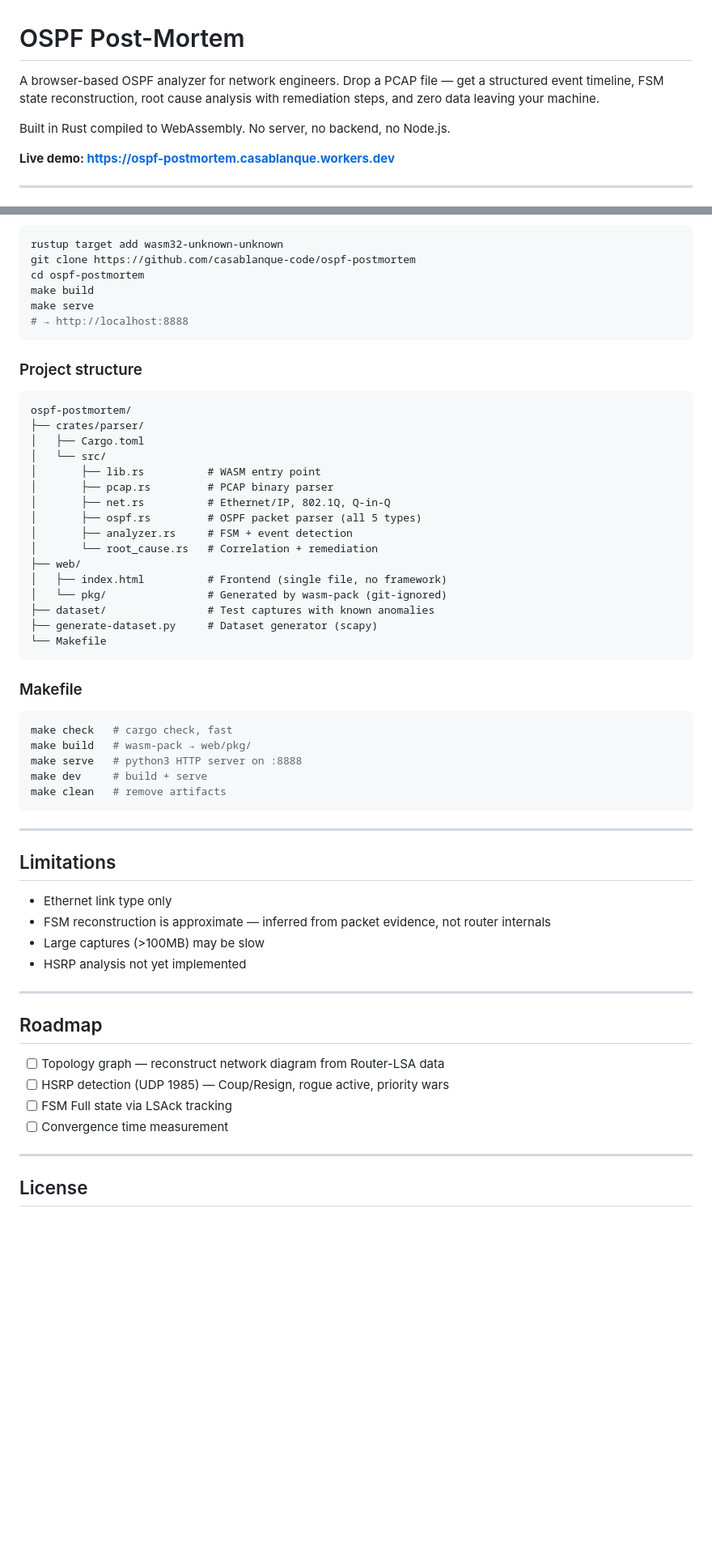
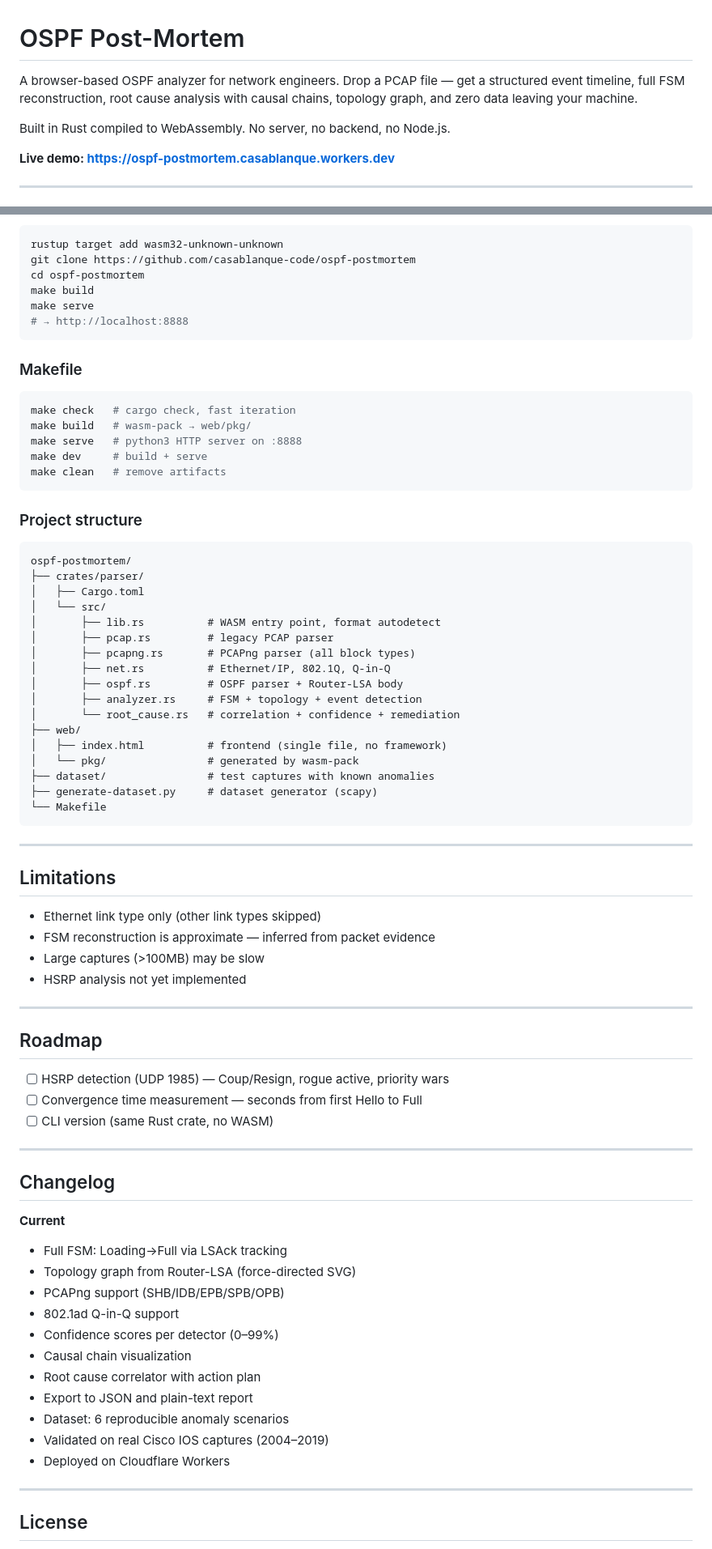
Before and after one commit to casablanque-code/ospf-postmortem, a Markdown page: README.md, 2 parts joined by grey strips. Shown at 81% size. Rendered like a GitHub page; blank space fills up the shorter version.

````diff
--- a/README.md
+++ b/README.md
@@ -1,9 +1,8 @@
 # OSPF Post-Mortem
 
-A browser-based OSPF analyzer for network engineers. Drop a PCAP file — get a structured event timeline, FSM state reconstruction, root cause analysis with remediation steps, and zero data leaving your machine.
+A browser-based OSPF analyzer for network engineers. Drop a PCAP file — get a structured event timeline, full FSM reconstruction, root cause analysis with causal chains, topology graph, and zero data leaving your machine.
 
 Built in Rust compiled to WebAssembly. No server, no backend, no Node.js.
-
 
 **Live demo: https://ospf-postmortem.casablanque.workers.dev**
 
@@ -151,6 +163,16 @@ make serve
 # → http://localhost:8888
 ```
 
+### Makefile
+
+```bash
+make check   # cargo check, fast iteration
+make build   # wasm-pack → web/pkg/
+make serve   # python3 HTTP server on :8888
+make dev     # build + serve
+make clean   # remove artifacts
+```
+
 ### Project structure
 
 ```
@@ -158,36 +180,27 @@ ospf-postmortem/
 ├── crates/parser/
 │   ├── Cargo.toml
 │   └── src/
-│       ├── lib.rs          # WASM entry point
-│       ├── pcap.rs         # PCAP binary parser
+│       ├── lib.rs          # WASM entry point, format autodetect
+│       ├── pcap.rs         # legacy PCAP parser
+│       ├── pcapng.rs       # PCAPng parser (all block types)
 │       ├── net.rs          # Ethernet/IP, 802.1Q, Q-in-Q
-│       ├── ospf.rs         # OSPF packet parser (all 5 types)
-│       ├── analyzer.rs     # FSM + event detection
-│       └── root_cause.rs   # Correlation + remediation
+│       ├── ospf.rs         # OSPF parser + Router-LSA body
+│       ├── analyzer.rs     # FSM + topology + event detection
+│       └── root_cause.rs   # correlation + confidence + remediation
 ├── web/
-│   ├── index.html          # Frontend (single file, no framework)
-│   └── pkg/                # Generated by wasm-pack (git-ignored)
-├── dataset/                # Test captures with known anomalies
-├── generate-dataset.py     # Dataset generator (scapy)
+│   ├── index.html          # frontend (single file, no framework)
+│   └── pkg/                # generated by wasm-pack
+├── dataset/                # test captures with known anomalies
+├── generate-dataset.py     # dataset generator (scapy)
 └── Makefile
-```
-
-### Makefile
-
-```bash
-make check   # cargo check, fast
-make build   # wasm-pack → web/pkg/
-make serve   # python3 HTTP server on :8888
-make dev     # build + serve
-make clean   # remove artifacts
 ```
 
 ---
 
 ## Limitations
 
-- Ethernet link type only
-- FSM reconstruction is approximate — inferred from packet evidence, not router internals
+- Ethernet link type only (other link types skipped)
+- FSM reconstruction is approximate — inferred from packet evidence
 - Large captures (>100MB) may be slow
 - HSRP analysis not yet implemented
 
@@ -195,10 +208,26 @@ make clean   # remove artifacts
 
 ## Roadmap
 
-- [ ] Topology graph — reconstruct network diagram from Router-LSA data
 - [ ] HSRP detection (UDP 1985) — Coup/Resign, rogue active, priority wars
-- [ ] FSM Full state via LSAck tracking
-- [ ] Convergence time measurement
+- [ ] Convergence time measurement — seconds from first Hello to Full
+- [ ] CLI version (same Rust crate, no WASM)
+
+---
+
+## Changelog
+
+**Current**
+- Full FSM: Loading→Full via LSAck tracking
+- Topology graph from Router-LSA (force-directed SVG)
+- PCAPng support (SHB/IDB/EPB/SPB/OPB)
+- 802.1ad Q-in-Q support
+- Confidence scores per detector (0–99%)
+- Causal chain visualization
+- Root cause correlator with action plan
+- Export to JSON and plain-text report
+- Dataset: 6 reproducible anomaly scenarios
+- Validated on real Cisco IOS captures (2004–2019)
+- Deployed on Cloudflare Workers
 
 ---
 
````
Also changed, not shown: other parts of README.md (+73 -60 lines).
